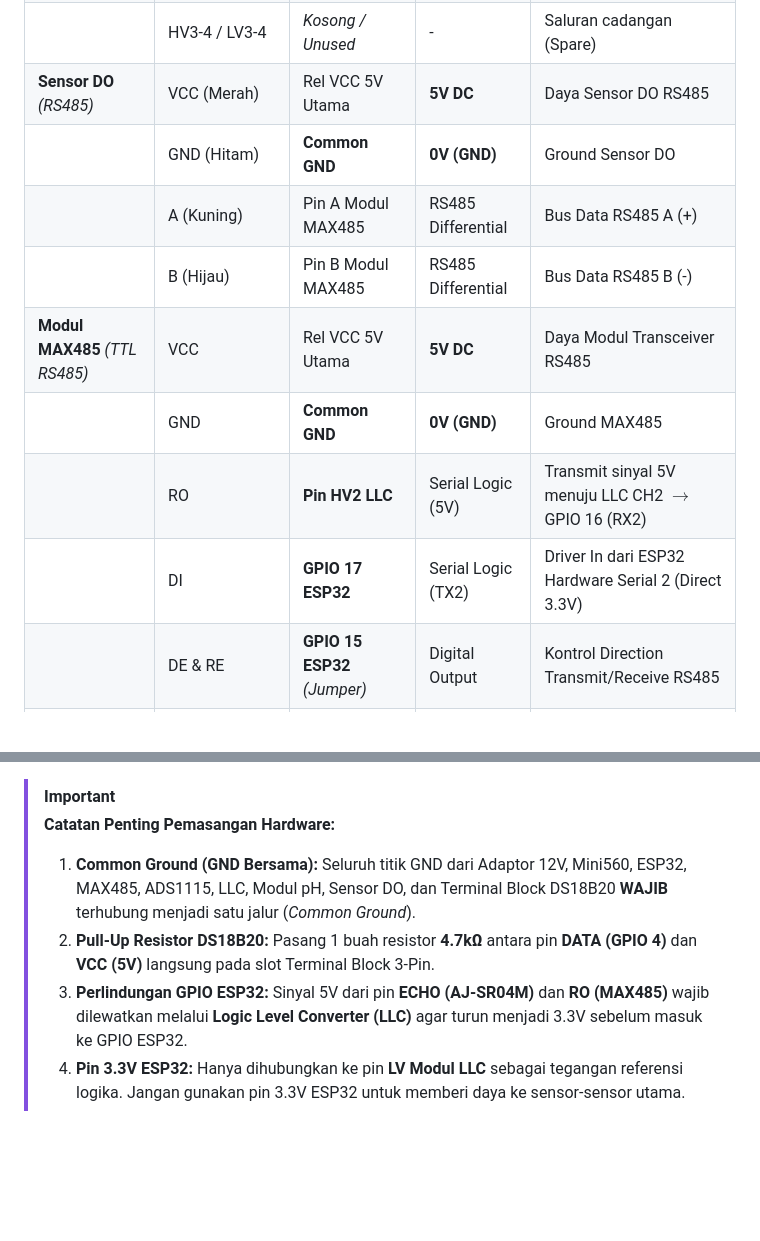
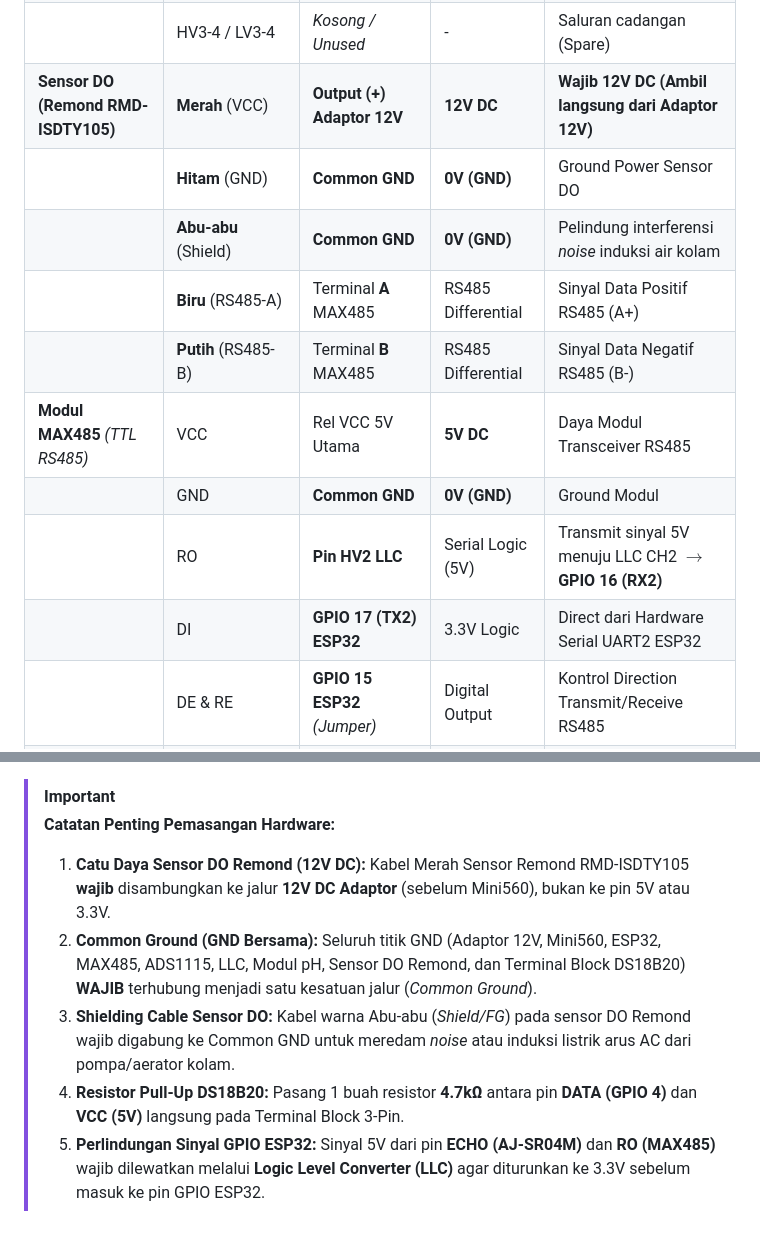
Before and after one commit to rofiffalah18/IoT-monitoring-kualitas-air, a Markdown page: README.md, 2 parts joined by grey strips. Drawn GitHub-style; blank space fills up the shorter version.

```diff
--- a/README.md
+++ b/README.md
@@ -37,14 +36,15 @@ Tabel berikut merangkum seluruh pemetaan pinout, koneksi sinyal, dan distribusi
 |  | HV1 / LV1 | ECHO (5V) $\rightarrow$ **GPIO 18 ESP32** | 5V $\rightarrow$ 3.3V Shift | Konversi Sinyal Echo Ultrasonik ke 3.3V |
 |  | HV2 / LV2 | RO (5V) $\rightarrow$ **GPIO 16 ESP32** | 5V $\rightarrow$ 3.3V Shift | Konversi Sinyal RO MAX485 (RX2) ke 3.3V |
 |  | HV3-4 / LV3-4 | *Kosong / Unused* | - | Saluran cadangan (Spare) |
-| **Sensor DO** *(RS485)* | VCC (Merah) | Rel VCC 5V Utama | **5V DC** | Daya Sensor DO RS485 |
-|  | GND (Hitam) | **Common GND** | **0V (GND)** | Ground Sensor DO |
-|  | A (Kuning) | Pin A Modul MAX485 | RS485 Differential | Bus Data RS485 A (+) |
-|  | B (Hijau) | Pin B Modul MAX485 | RS485 Differential | Bus Data RS485 B (-) |
+| **Sensor DO (Remond RMD-ISDTY105)** | **Merah** (VCC) | **Output (+) Adaptor 12V** | **12V DC** | **Wajib 12V DC (Ambil langsung dari Adaptor 12V)** |
+|  | **Hitam** (GND) | **Common GND** | **0V (GND)** | Ground Power Sensor DO |
+|  | **Abu-abu** (Shield) | **Common GND** | **0V (GND)** | Pelindung interferensi *noise* induksi air kolam |
+|  | **Biru** (RS485-A) | Terminal **A** MAX485 | RS485 Differential | Sinyal Data Positif RS485 (A+) |
+|  | **Putih** (RS485-B) | Terminal **B** MAX485 | RS485 Differential | Sinyal Data Negatif RS485 (B-) |
 | **Modul MAX485** *(TTL RS485)* | VCC | Rel VCC 5V Utama | **5V DC** | Daya Modul Transceiver RS485 |
-|  | GND | **Common GND** | **0V (GND)** | Ground MAX485 |
-|  | RO | **Pin HV2 LLC** | Serial Logic (5V) | Transmit sinyal 5V menuju LLC CH2 $\rightarrow$ GPIO 16 (RX2) |
-|  | DI | **GPIO 17 ESP32** | Serial Logic (TX2) | Driver In dari ESP32 Hardware Serial 2 (Direct 3.3V) |
+|  | GND | **Common GND** | **0V (GND)** | Ground Modul |
+|  | RO | **Pin HV2 LLC** | Serial Logic (5V) | Transmit sinyal 5V menuju LLC CH2 $\rightarrow$ **GPIO 16 (RX2)** |
+|  | DI | **GPIO 17 (TX2) ESP32** | 3.3V Logic | Direct dari Hardware Serial UART2 ESP32 |
 |  | DE & RE | **GPIO 15 ESP32** *(Jumper)* | Digital Output | Kontrol Direction Transmit/Receive RS485 |
 | **Modul Sensor pH** *(3-Pin)* | VCC / V | Rel VCC 5V Utama | **5V DC** | Catu daya modul penguat (Op-Amp) pH |
 |  | GND / G | **Common GND** | **0V (GND)** | Ground Modul pH |
@@ -60,9 +60,10 @@ Tabel berikut merangkum seluruh pemetaan pinout, koneksi sinyal, dan distribusi
 
 > [!IMPORTANT]
 > **Catatan Penting Pemasangan Hardware:**
-> 1. **Common Ground (GND Bersama):** Seluruh titik GND dari Adaptor 12V, Mini560, ESP32, MAX485, ADS1115, LLC, Modul pH, Sensor DO, dan Terminal Block DS18B20 **WAJIB** terhubung menjadi satu jalur (*Common Ground*).
-> 2. **Pull-Up Resistor DS18B20:** Pasang 1 buah resistor **4.7kΩ** antara pin **DATA (GPIO 4)** dan **VCC (5V)** langsung pada slot Terminal Block 3-Pin.
-> 3. **Perlindungan GPIO ESP32:** Sinyal 5V dari pin **ECHO (AJ-SR04M)** dan **RO (MAX485)** wajib dilewatkan melalui **Logic Level Converter (LLC)** agar turun menjadi 3.3V sebelum masuk ke GPIO ESP32.
-> 4. **Pin 3.3V ESP32:** Hanya dihubungkan ke pin **LV Modul LLC** sebagai tegangan referensi logika. Jangan gunakan pin 3.3V ESP32 untuk memberi daya ke sensor-sensor utama.
+> 1. **Catu Daya Sensor DO Remond (12V DC):** Kabel Merah Sensor Remond RMD-ISDTY105 **wajib** disambungkan ke jalur **12V DC Adaptor** (sebelum Mini560), bukan ke pin 5V atau 3.3V.
+> 2. **Common Ground (GND Bersama):** Seluruh titik GND (Adaptor 12V, Mini560, ESP32, MAX485, ADS1115, LLC, Modul pH, Sensor DO Remond, dan Terminal Block DS18B20) **WAJIB** terhubung menjadi satu kesatuan jalur (*Common Ground*).
+> 3. **Shielding Cable Sensor DO:** Kabel warna Abu-abu (*Shield/FG*) pada sensor DO Remond wajib digabung ke Common GND untuk meredam *noise* atau induksi listrik arus AC dari pompa/aerator kolam.
+> 4. **Resistor Pull-Up DS18B20:** Pasang 1 buah resistor **4.7kΩ** antara pin **DATA (GPIO 4)** dan **VCC (5V)** langsung pada Terminal Block 3-Pin.
+> 5. **Perlindungan Sinyal GPIO ESP32:** Sinyal 5V dari pin **ECHO (AJ-SR04M)** dan **RO (MAX485)** wajib dilewatkan melalui **Logic Level Converter (LLC)** agar diturunkan ke 3.3V sebelum masuk ke pin GPIO ESP32.
 >
 >
```
Also changed, not shown: other parts of README.md (+19 -20 lines).
